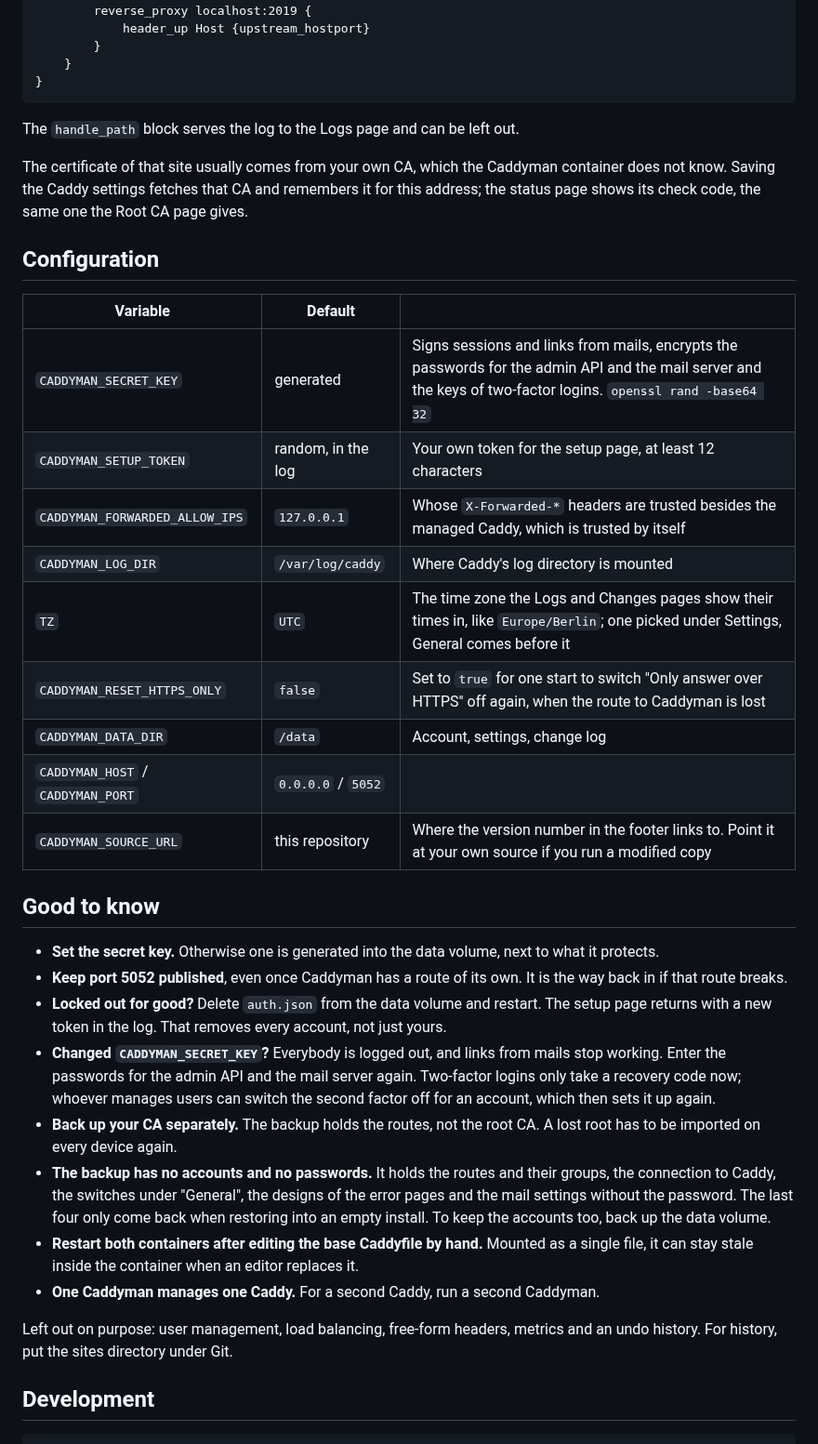
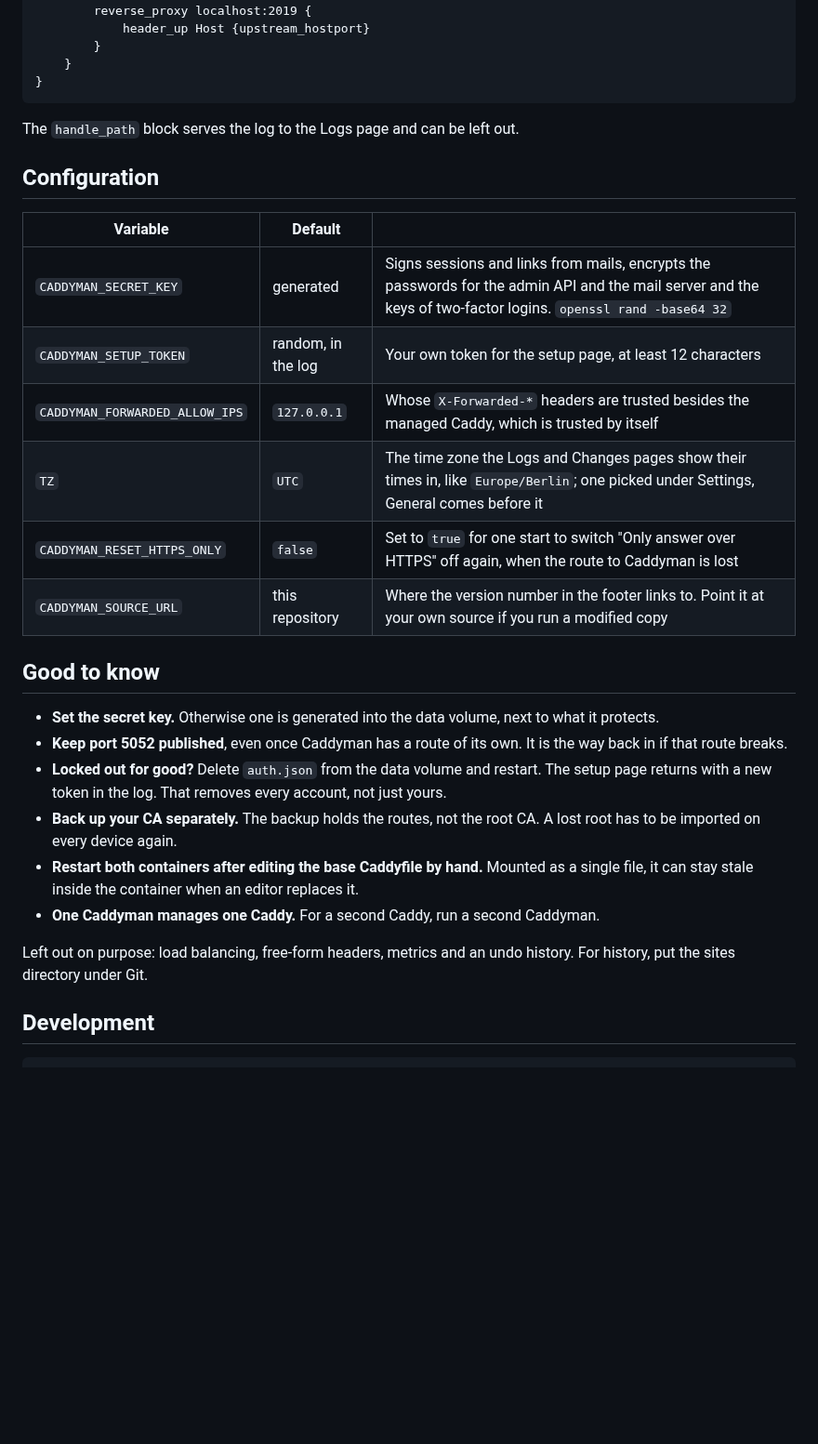
Before and after one commit to Marschux/Caddyman, a Markdown page: README.md, the part around one of its changes. Shown at 93% size. Rendered like a GitHub page; blank space fills up the shorter version.

Commit message:
docs: the README is shorter: one line per feature, six variables, six things to know, and no word on user management being left out

```diff
--- a/README.md
+++ b/README.md
@@ -89,10 +86,6 @@ admin.home.example {
 
 The `handle_path` block serves the log to the Logs page and can be left out.
 
-The certificate of that site usually comes from your own CA, which the Caddyman container does
-not know. Saving the Caddy settings fetches that CA and remembers it for this address; the
-status page shows its check code, the same one the Root CA page gives.
-
 ## Configuration
 
 | Variable | Default | |
@@ -100,11 +93,8 @@ status page shows its check code, the same one the Root CA page gives.
 | `CADDYMAN_SECRET_KEY` | generated | Signs sessions and links from mails, encrypts the passwords for the admin API and the mail server and the keys of two-factor logins. `openssl rand -base64 32` |
 | `CADDYMAN_SETUP_TOKEN` | random, in the log | Your own token for the setup page, at least 12 characters |
 | `CADDYMAN_FORWARDED_ALLOW_IPS` | `127.0.0.1` | Whose `X-Forwarded-*` headers are trusted besides the managed Caddy, which is trusted by itself |
-| `CADDYMAN_LOG_DIR` | `/var/log/caddy` | Where Caddy's log directory is mounted |
 | `TZ` | `UTC` | The time zone the Logs and Changes pages show their times in, like `Europe/Berlin`; one picked under Settings, General comes before it |
 | `CADDYMAN_RESET_HTTPS_ONLY` | `false` | Set to `true` for one start to switch "Only answer over HTTPS" off again, when the route to Caddyman is lost |
-| `CADDYMAN_DATA_DIR` | `/data` | Account, settings, change log |
-| `CADDYMAN_HOST` / `CADDYMAN_PORT` | `0.0.0.0` / `5052` | |
 | `CADDYMAN_SOURCE_URL` | this repository | Where the version number in the footer links to. Point it at your own source if you run a modified copy |
 
 ## Good to know
@@ -115,22 +105,14 @@ status page shows its check code, the same one the Root CA page gives.
   if that route breaks.
 - **Locked out for good?** Delete `auth.json` from the data volume and restart. The setup page
   returns with a new token in the log. That removes every account, not just yours.
-- **Changed `CADDYMAN_SECRET_KEY`?** Everybody is logged out, and links from mails stop working.
-  Enter the passwords for the admin API and the mail server again. Two-factor logins only take
-  a recovery code now; whoever manages users can switch the second factor off for an account,
-  which then sets it up again.
 - **Back up your CA separately.** The backup holds the routes, not the root CA. A lost root has
   to be imported on every device again.
-- **The backup has no accounts and no passwords.** It holds the routes and their groups, the
-  connection to Caddy, the switches under "General", the designs of the error pages and the mail
-  settings without the password. The last four only come back when restoring into an empty install. To keep the
-  accounts too, back up the data volume.
 - **Restart both containers after editing the base Caddyfile by hand.** Mounted as a single
   file, it can stay stale inside the container when an editor replaces it.
 - **One Caddyman manages one Caddy.** For a second Caddy, run a second Caddyman.
 
-Left out on purpose: user management, load balancing, free-form headers, metrics and an undo
-history. For history, put the sites directory under Git.
+Left out on purpose: load balancing, free-form headers, metrics and an undo history. For
+history, put the sites directory under Git.
 
 ## Development
 
```
Also changed, not shown: other parts of README.md (+6 -14 lines).
